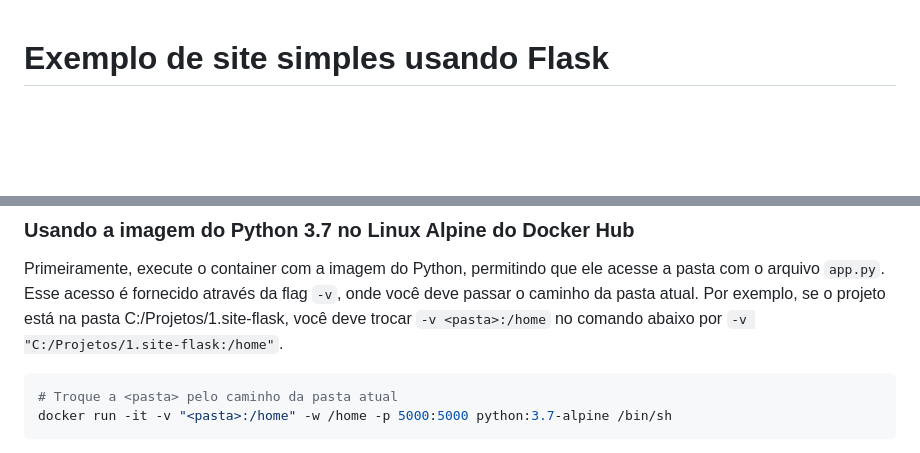
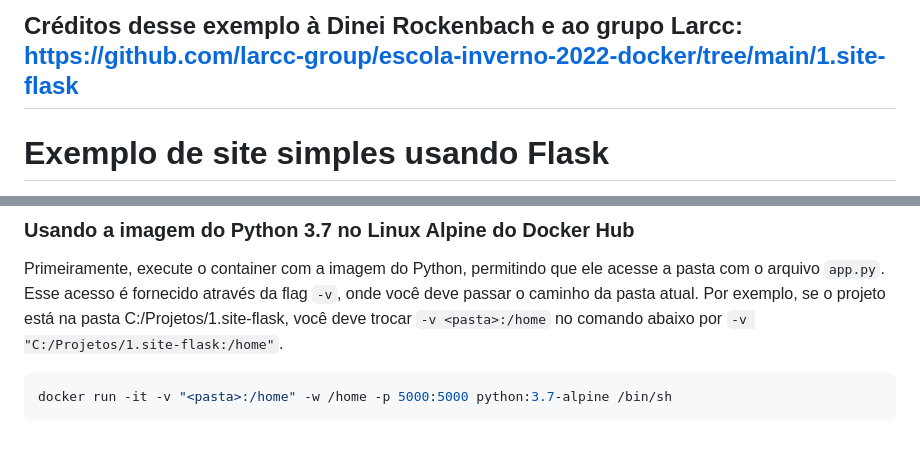
Before and after one commit to DiegoRockenbach/UFSM_OficinaDocker, a Markdown page: Aula 2/Exemplo1/README.md, 2 parts joined by grey strips. Drawn GitHub-style; blank space fills up the shorter version.

Commit message:
Add credits section to README.md
Added credits to Dinei Rockenbach and the Larcc group in the README.

````diff
--- a/Aula 2/Exemplo1/README.md
+++ b/Aula 2/Exemplo1/README.md
@@ -1,3 +1,5 @@
+## Créditos desse exemplo à Dinei Rockenbach e ao grupo Larcc: <br> https://github.com/larcc-group/escola-inverno-2022-docker/tree/main/1.site-flask
+
 # Exemplo de site simples usando Flask
 
 Este é um exemplo de site simples usando o Flask. O código do website usando Flask está no arquivo [`app.py`](app.py). Ele simplesmente renderiza o template HTML do arquivo [`index.html`](templates/index.html).
@@ -11,7 +13,6 @@ Abaixo vamos ver como:
 Primeiramente, execute o container com a imagem do Python, permitindo que ele acesse a pasta com o arquivo `app.py`. Esse acesso é fornecido através da flag `-v`, onde você deve passar o caminho da pasta atual. Por exemplo, se o projeto está na pasta C:/Projetos/1.site-flask, você deve trocar `-v <pasta>:/home` no comando abaixo por `-v "C:/Projetos/1.site-flask:/home"`.
 
 ```bash
-# Troque a <pasta> pelo caminho da pasta atual
 docker run -it -v "<pasta>:/home" -w /home -p 5000:5000 python:3.7-alpine /bin/sh
 ```
 
````
